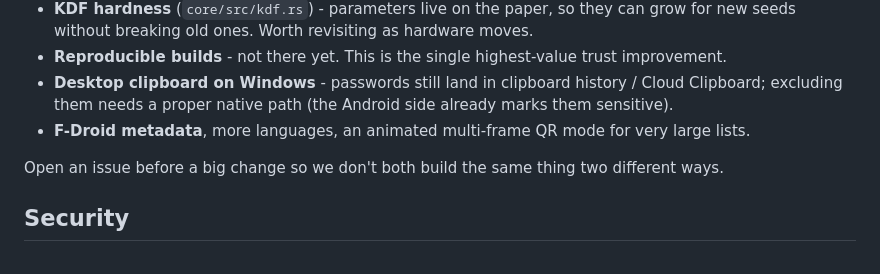
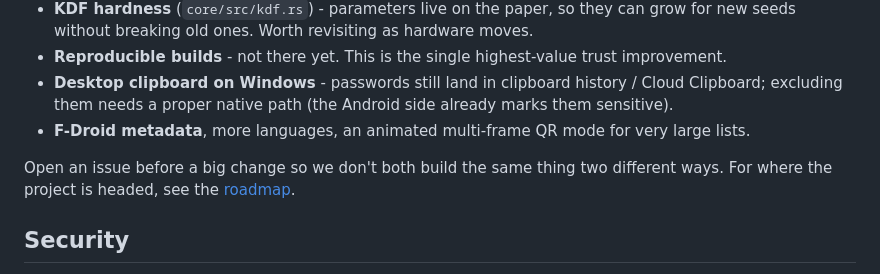
Before and after one commit to KOR1K1/svitok, a Markdown page: README.md, the part around the change. GitHub-like rendering.

Commit message:
Add project roadmap
Public roadmap of what's planned, what's deferred, and what's left out
on purpose. Link it from the README.

```diff
--- a/README.md
+++ b/README.md
@@ -210,7 +210,7 @@ Good places to poke, audit, or contribute:
 - **Desktop clipboard on Windows** - passwords still land in clipboard history / Cloud Clipboard; excluding them needs a proper native path (the Android side already marks them sensitive).
 - **F-Droid metadata**, more languages, an animated multi-frame QR mode for very large lists.
 
-Open an issue before a big change so we don't both build the same thing two different ways.
+Open an issue before a big change so we don't both build the same thing two different ways. For where the project is headed, see the [roadmap](ROADMAP.md).
 
 ## Security
 
```
Also changed, not shown: ROADMAP.md (added, +57 -0 lines).
